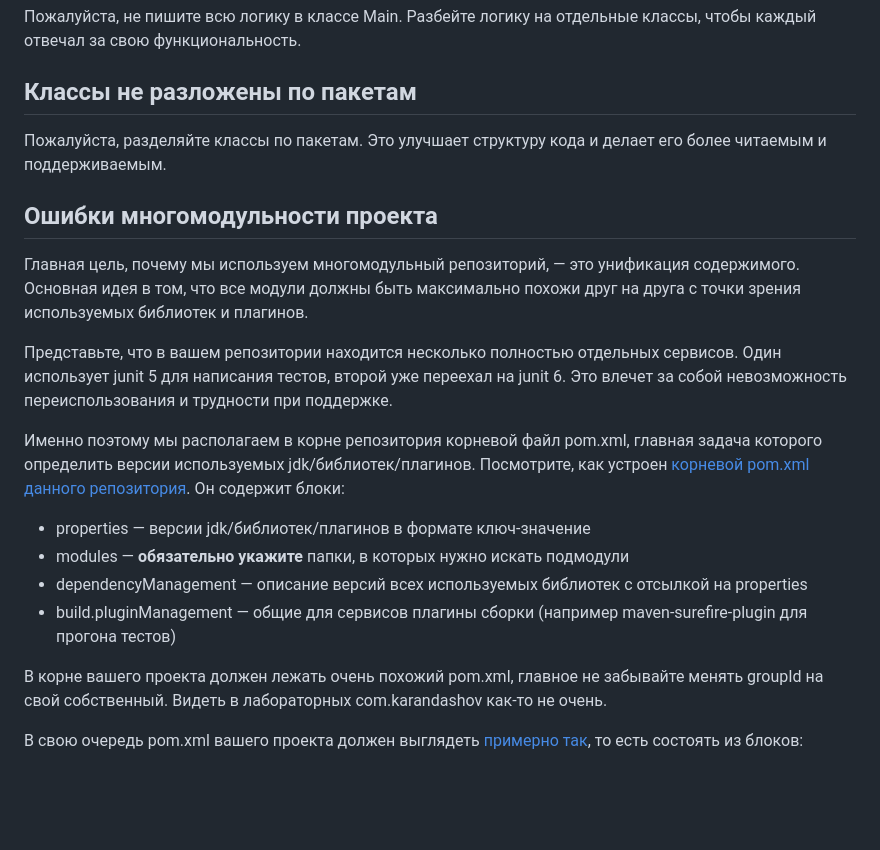
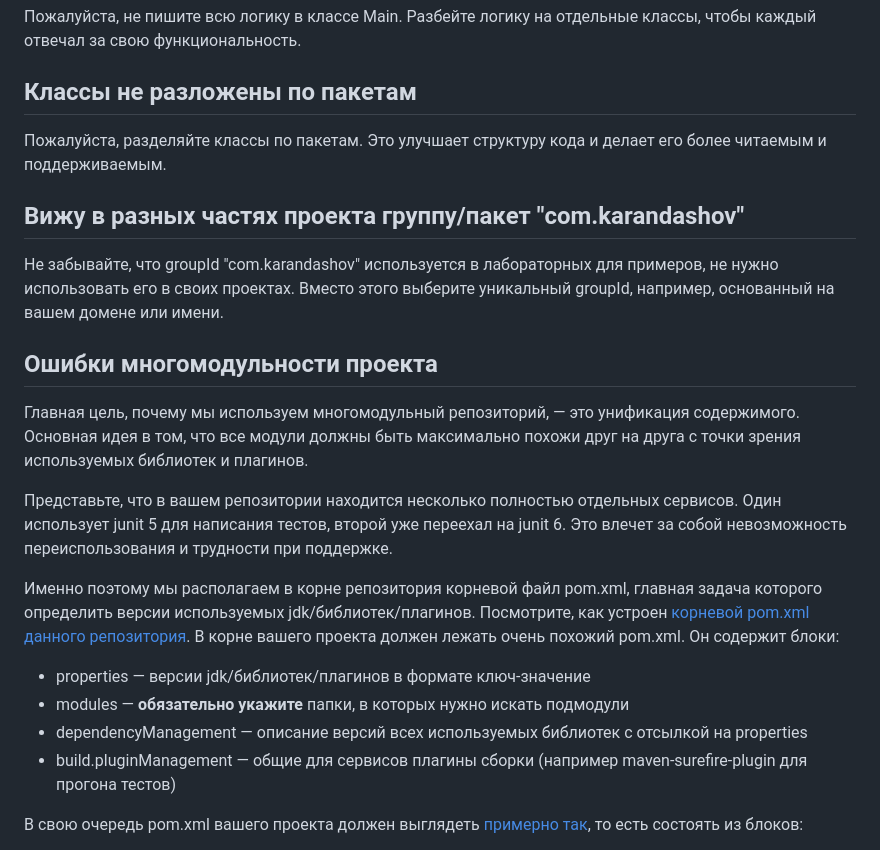
Before and after one commit to crystarm/backend-course, a Markdown page: assignments/1-io-and-collections/popularMistakes.md, the part around one of its changes. GitHub-like rendering; blank space fills up the shorter version.

```diff
--- a/assignments/1-io-and-collections/popularMistakes.md
+++ b/assignments/1-io-and-collections/popularMistakes.md
@@ -35,6 +35,11 @@
 
 Пожалуйста, разделяйте классы по пакетам. Это улучшает структуру кода и делает его более читаемым и поддерживаемым.
 
+## Вижу в разных частях проекта группу/пакет "com.karandashov"
+
+Не забывайте, что groupId "com.karandashov" используется в лабораторных для примеров, не нужно использовать его в своих проектах.
+Вместо этого выберите уникальный groupId, например, основанный на вашем домене или имени.
+
 ## Ошибки многомодульности проекта
 
 Главная цель, почему мы используем многомодульный репозиторий, — это унификация содержимого.
@@ -45,14 +50,12 @@
 
 Именно поэтому мы располагаем в корне репозитория корневой файл pom.xml, главная задача которого определить версии используемых
 jdk/библиотек/плагинов.
-Посмотрите, как устроен [корневой pom.xml данного репозитория](../../pom.xml). Он содержит блоки:
+Посмотрите, как устроен [корневой pom.xml данного репозитория](../../pom.xml). В корне вашего проекта должен лежать очень похожий pom.xml.
+Он содержит блоки:
 * properties — версии jdk/библиотек/плагинов в формате ключ-значение
 * modules — **обязательно укажите** папки, в которых нужно искать подмодули
 * dependencyManagement — описание версий всех используемых библиотек с отсылкой на properties
 * build.pluginManagement — общие для сервисов плагины сборки (например maven-surefire-plugin для прогона тестов)
-
-В корне вашего проекта должен лежать очень похожий pom.xml, главное не забывайте менять groupId на свой собственный.
-Видеть в лабораторных <groupId>com.karandashov</groupId> как-то не очень.
 
 В свою очередь pom.xml вашего проекта должен выглядеть [примерно так](../../jbcd-1-core/jbcd-1a-first-program/pom.xml), то есть
 состоять из блоков:
```
Also changed, not shown: other parts of assignments/1-io-and-collections/popularMistakes.md (+62 -0 lines).
